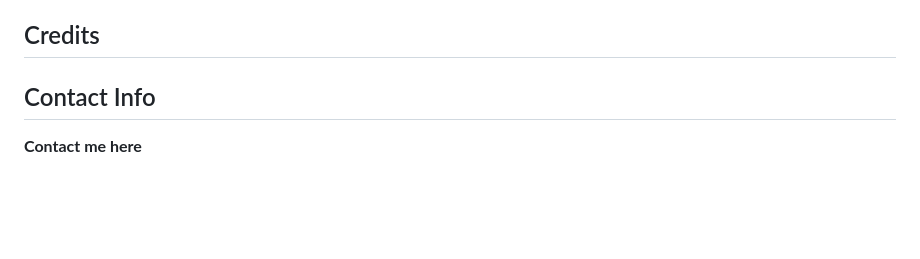
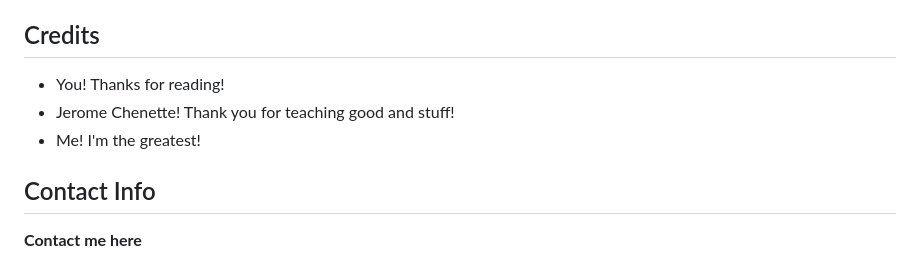
Before and after one commit to JackLCmore/horiseon-refactor, a Markdown page: README.md, the part around the change. Drawn GitHub-style; blank space fills up the shorter version.

Commit message:
added finishing touches to README.md

```diff
--- a/README.md
+++ b/README.md
@@ -97,6 +97,9 @@ Finally, my portfolio must start somewhere, and this is a comfortable start to m
 * [Git](https://git-scm.com/)
 
 ## Credits
+* You! Thanks for reading!
+* Jerome Chenette! Thank you for teaching good and stuff!
+* Me! I'm the greatest!
 
 ## Contact Info
 
```
